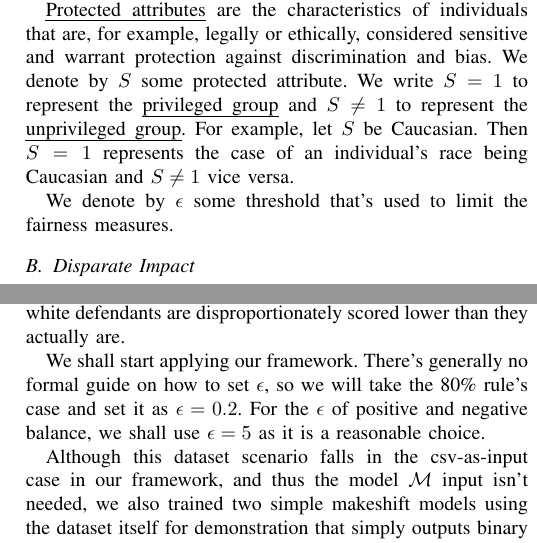
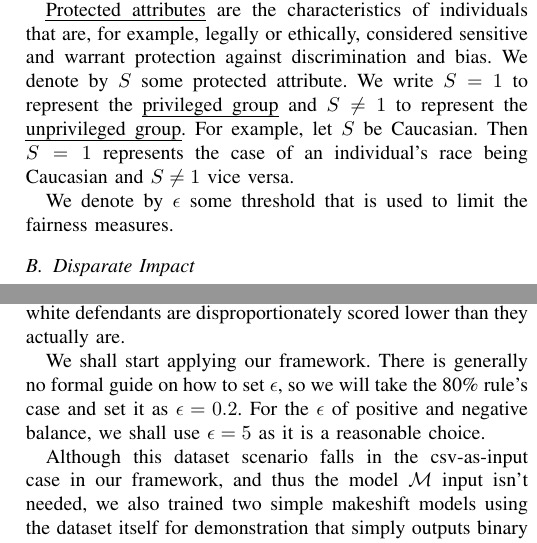
Before and after one commit to RexYuan/Shu, a LaTeX paper (paper/paper.tex): two parts of the columns of pages 2 and 5 of 8, joined at a grey line, cut so that both start at the same text. Compiled offline with pdfLaTeX; a missing font is replaced by an installed copy or a similar font; a LaTeX package or settings file that is missing is left out.

Commit message:
Added todos

```diff
--- a/paper/paper.tex
+++ b/paper/paper.tex
@@ -112,7 +112,9 @@ For the following definition we will use $Y$ to denote the ground truth of an ou
 
 \emph{Protected attributes} are the characteristics of individuals that are, for example, legally or ethically, considered sensitive and warrant protection against discrimination and bias. We denote by $S$ some protected attribute. We write $S = 1$ to represent the \emph{privileged group} and $S \neq 1$ to represent the \emph{unprivileged group}. For example, let $S$ be Caucasian. Then $S = 1$ represents the case of an individual's race being Caucasian and $S \neq 1$ vice versa.
 
-We denote by $\epsilon$ some threshold that's used to limit the fairness measures.
+We denote by $\epsilon$ some threshold that is used to limit the fairness measures.
+
+%TODO: explain various measures have different origins. for presentation we assume Y=1 to be detrimental. use comaps as example and the intuition is Y=1 => reoffend; but if the case is school or loan the tuition is reversed
 
 \subsection{Disparate Impact}
 In 1971 \cite{griggs1971}, the US spreme court ruled that it is illegal for hiring decisions to have  ``disparate impact'' by race, thus coining the term. It is taken as unintentional discrimination, as opposed to intentional discrimination, which is called ``disparate treatment''.
@@ -342,8 +347,9 @@ Correctional Offender Management Profiling for Alternative Sanctions (COMPAS), d
 
 ProPublica is an American non-profit journalism organization focused on public interests. In 2016, they conduct an investigative report into the COMPAS system. They obtained the 2013-2014 COMPAS score data of over 10,000 defendants in Florida. They also obtained criminal records of these defendants through 2016 and compared if they actually recidivate or not. They only counted misdemeanors and felonies as recidivism but not less serious crimes such as infractions. In the study, they've found that black defendants are disproportionately scored higher than they actually are and white defendants are disproportionately scored lower than they actually are.
 
-We shall start applying our framework. There's generally no formal guide on how to set $\epsilon$, so we will take the 80\% rule's case and set it as $\epsilon = 0.2$. For the $\epsilon$ of positive and negative balance, we shall use $\epsilon = 5$ as it is a reasonable choice.
+We shall start applying our framework. There is generally no formal guide on how to set $\epsilon$, so we will take the 80\% rule's case and set it as $\epsilon = 0.2$. For the $\epsilon$ of positive and negative balance, we shall use $\epsilon = 5$ as it is a reasonable choice.
 
+%TODO: move this to the back and choose one measure to comapre with compas
 Although this dataset scenario falls in the csv-as-input case in our framework, and thus the model $\model$ input isn't needed, we also trained two simple makeshift models using the dataset itself for demonstration that simply outputs binary $\mathtt{bool}$ prediction, ``will recidivate'' and ``will not recidivate'', and $\mathtt{int}$ risk score, $1$ to $10$. The model was trained by splitting the original dataset into 3 partitions: 60\% of the data was used for training; 20\% was used for validation; and the rest 20\% was used for calculating fairness measures. The accuracy of the binary model was about 60\% and the accuracy of the score model was about 25\%.
 
 We will set the privileged predicate be to ``non-African-American'' so that the unprivileged group will be African-American to test if the African-American race is discriminated.
```
Also changed, not shown: paper/paper.tex (5 more changed lines).
